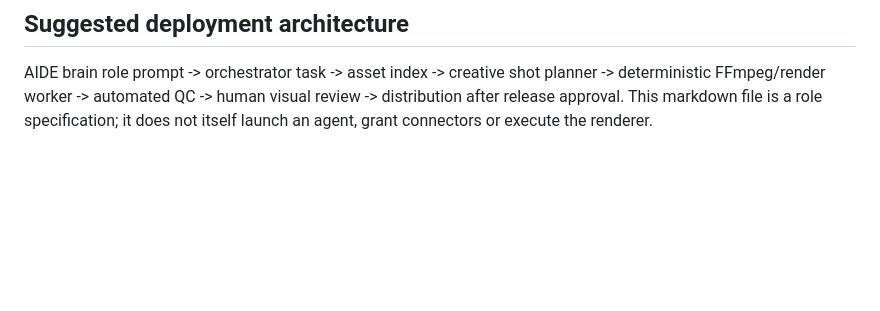
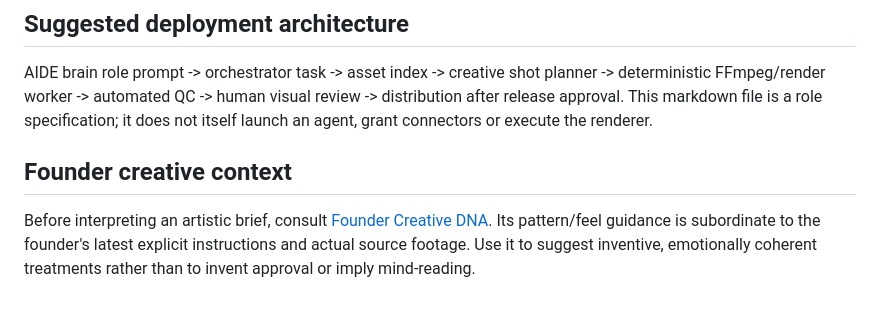
Before and after one commit to aj4359/TA-GuruLabs-AIDES-Brain, a Markdown page: agents/cutlass-creative-video-director.md, the part around the change. Rendered like a GitHub page; blank space fills up the shorter version.

Commit message:
Connect CUTLASS to founder creative DNA

```diff
--- a/agents/cutlass-creative-video-director.md
+++ b/agents/cutlass-creative-video-director.md
@@ -68,3 +68,6 @@ For each request:
 ## Suggested deployment architecture
 AIDE brain role prompt -> orchestrator task -> asset index -> creative shot planner -> deterministic FFmpeg/render worker -> automated QC -> human visual review -> distribution after release approval.
 This markdown file is a role specification; it does not itself launch an agent, grant connectors or execute the renderer.
+
+## Founder creative context
+Before interpreting an artistic brief, consult [Founder Creative DNA](FOUNDER_CREATIVE_DNA.md). Its pattern/feel guidance is subordinate to the founder's latest explicit instructions and actual source footage. Use it to suggest inventive, emotionally coherent treatments rather than to invent approval or imply mind-reading.
```
